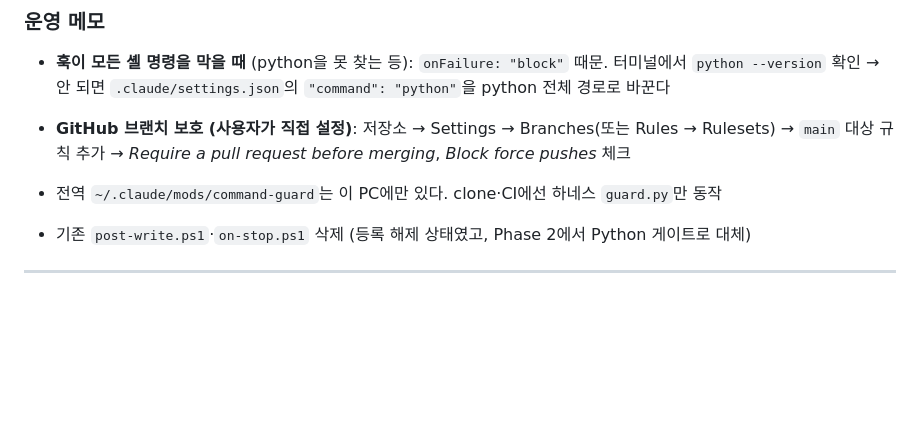
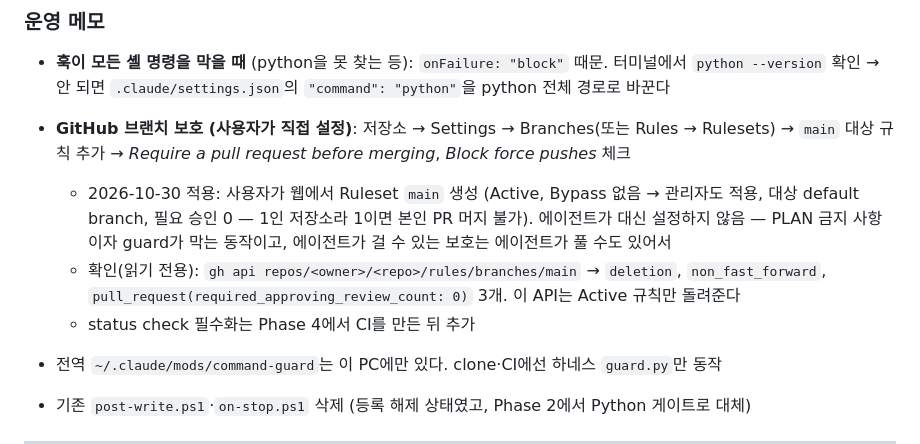
Before and after one commit to DataChuLee/Claude-Code-Setting, a Markdown page: docs/HARNESS.md, the part around the change. GitHub-like rendering; blank space fills up the shorter version.

Commit message:
docs: main 브랜치 Ruleset 적용 확인 기록
Co-Authored-By: Claude Opus 5.5 <noreply@anthropic.com>

```diff
--- a/docs/HARNESS.md
+++ b/docs/HARNESS.md
@@ -80,6 +80,9 @@ PLAN.md 진행 규칙 4에 따라 Phase마다 누적한다.
 ### 운영 메모
 - **훅이 모든 셸 명령을 막을 때** (python을 못 찾는 등): `onFailure: "block"` 때문. 터미널에서 `python --version` 확인 → 안 되면 `.claude/settings.json`의 `"command": "python"`을 python 전체 경로로 바꾼다
 - **GitHub 브랜치 보호 (사용자가 직접 설정)**: 저장소 → Settings → Branches(또는 Rules → Rulesets) → `main` 대상 규칙 추가 → *Require a pull request before merging*, *Block force pushes* 체크
+  - 2026-10-30 적용: 사용자가 웹에서 Ruleset `main` 생성 (Active, Bypass 없음 → 관리자도 적용, 대상 default branch, 필요 승인 0 — 1인 저장소라 1이면 본인 PR 머지 불가). 에이전트가 대신 설정하지 않음 — PLAN 금지 사항이자 guard가 막는 동작이고, 에이전트가 걸 수 있는 보호는 에이전트가 풀 수도 있어서
+  - 확인(읽기 전용): `gh api repos/<owner>/<repo>/rules/branches/main` → `deletion`, `non_fast_forward`, `pull_request(required_approving_review_count: 0)` 3개. 이 API는 Active 규칙만 돌려준다
+  - status check 필수화는 Phase 4에서 CI를 만든 뒤 추가
 - 전역 `~/.claude/mods/command-guard`는 이 PC에만 있다. clone·CI에선 하네스 `guard.py`만 동작
 
 - 기존 `post-write.ps1`·`on-stop.ps1` 삭제 (등록 해제 상태였고, Phase 2에서 Python 게이트로 대체)
```
